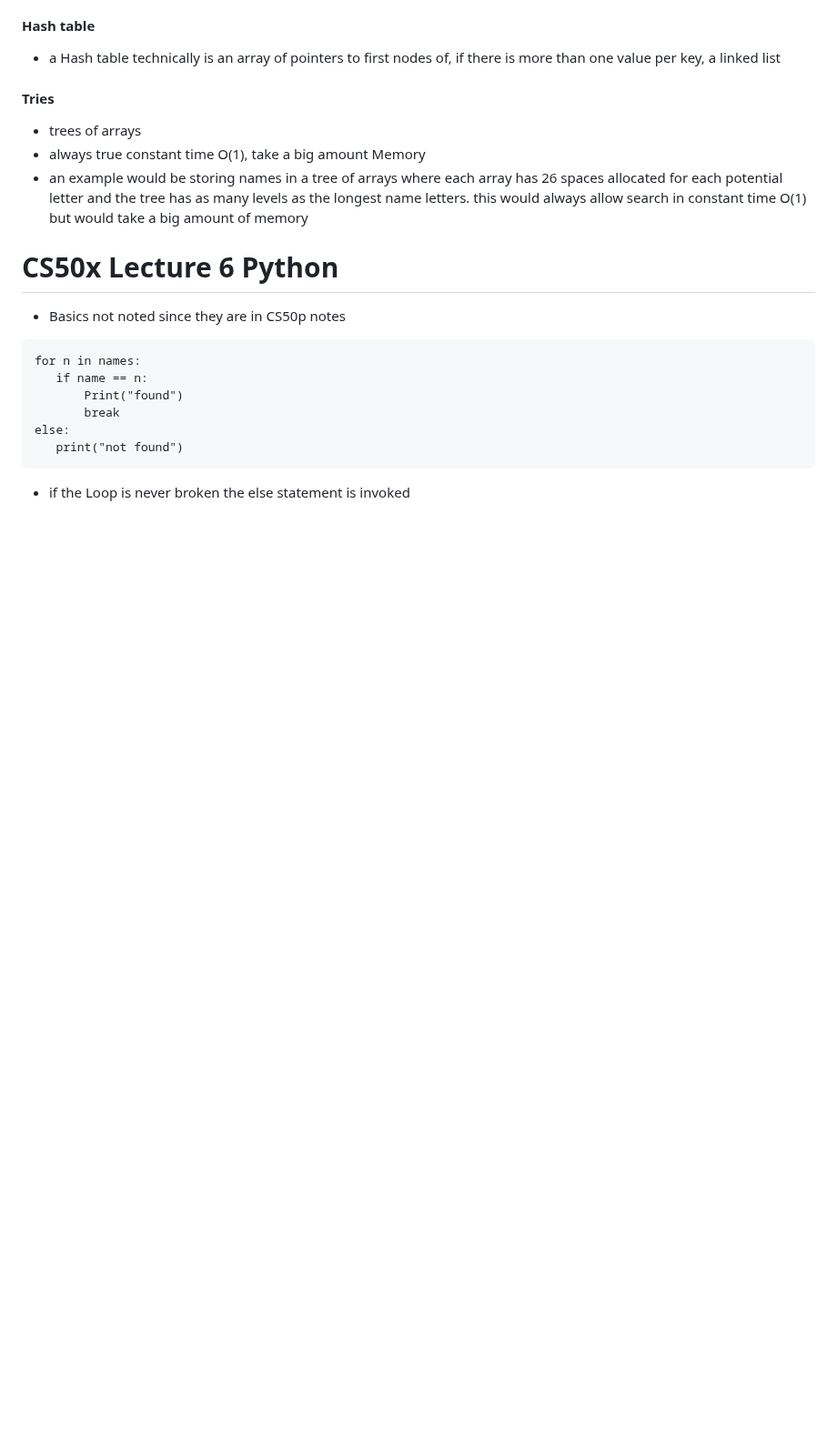
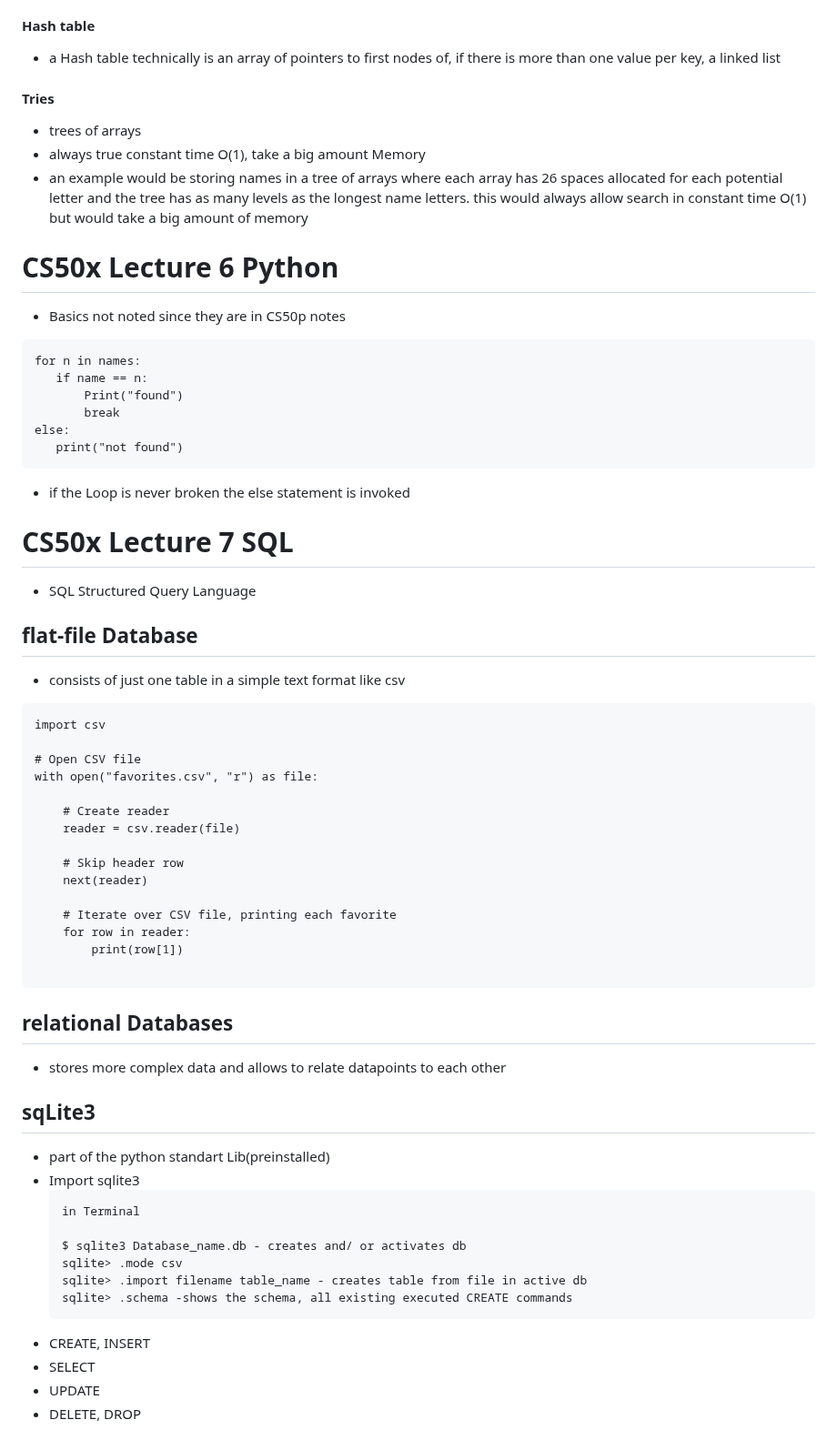
Before and after one commit to MichelleHaase/CS50p_x, a Markdown page: notes_CS50x.md, the part around one of its changes. Shown at 91% size. Rendered like a GitHub page; blank space fills up the shorter version.

Commit message:
CS50x Lecture 7 SQL complete shorts and section skipped since i knew the language before.

````diff
--- a/notes_CS50x.md
+++ b/notes_CS50x.md
@@ -891,3 +891,46 @@ else:
     print("not found")
  ```
  * if the Loop is never broken the else statement is invoked
+
+# CS50x Lecture 7 SQL
+* SQL Structured Query Language
+
+## flat-file Database
+* consists of just one table in a simple text format like csv
+
+```
+import csv
+
+# Open CSV file
+with open("favorites.csv", "r") as file:
+
+    # Create reader
+    reader = csv.reader(file)
+
+    # Skip header row
+    next(reader)
+
+    # Iterate over CSV file, printing each favorite
+    for row in reader:
+        print(row[1])
+
+```
+## relational Databases
+* stores more complex data and allows to relate datapoints to each other
+
+## sqLite3
+* part of the python standart Lib(preinstalled)
+* Import sqlite3
+  ```
+  in Terminal
+
+  $ sqlite3 Database_name.db - creates and/ or activates db
+  sqlite> .mode csv
+  sqlite> .import filename table_name - creates table from file in active db
+  sqlite> .schema -shows the schema, all existing executed CREATE commands
+  ```
+* CREATE, INSERT
+* SELECT
+* UPDATE
+* DELETE, DROP
+
````
Also changed, not shown: other parts of notes_CS50x.md (+27 -0 lines).
